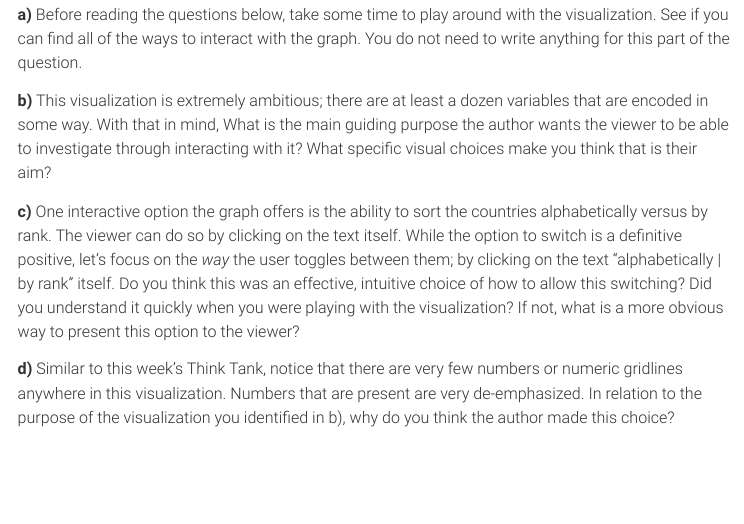
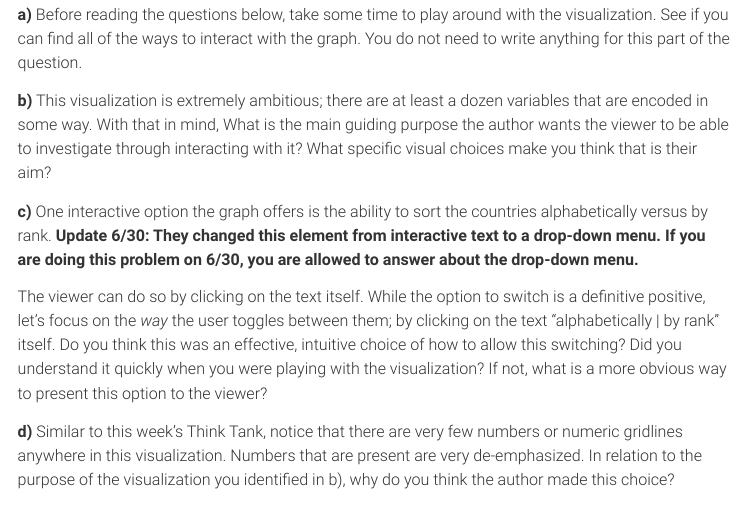
Before and after one commit to cjones46/STAT436_SU25, an R Markdown document (Homework_2.Rmd): the page in a window 1100 px wide, from 3800 px down. The pictures show the output file Homework_2.html that the author committed with the source, opened offline; menus at the side of the page are left out; long lines of code are wrapped.

Commit message:
6/30 Edit to Discussion

```diff
--- a/Homework_2.Rmd
+++ b/Homework_2.Rmd
@@ -131,7 +131,9 @@ This "Think Tank"-like problem asks you to consider the pros and cons of an exis
 
 **b)** This visualization is extremely ambitious; there are at least a dozen variables that are encoded in some way. With that in mind, What is the main guiding purpose the author wants the viewer to be able to investigate through interacting with it? What specific visual choices make you think that is their aim?
 
-**c)** One interactive option the graph offers is the ability to sort the countries alphabetically versus by rank. The viewer can do so by clicking on the text itself. While the option to switch is a definitive positive, let's focus on the *way* the user toggles between them; by clicking on the text "alphabetically | by rank" itself. Do you think this was an effective, intuitive choice of how to allow this switching? Did you understand it quickly when you were playing with the visualization? If not, what is a more obvious way to present this option to the viewer?
+**c)** One interactive option the graph offers is the ability to sort the countries alphabetically versus by rank. **Update 6/30: They changed this element from interactive text to a drop-down menu. If you are doing this problem on 6/30, you are allowed to answer about the drop-down menu.**
+
+The viewer can do so by clicking on the text itself. While the option to switch is a definitive positive, let's focus on the *way* the user toggles between them; by clicking on the text "alphabetically | by rank" itself. Do you think this was an effective, intuitive choice of how to allow this switching? Did you understand it quickly when you were playing with the visualization? If not, what is a more obvious way to present this option to the viewer?
 
 **d)** Similar to this week's Think Tank, notice that there are very few numbers or numeric gridlines anywhere in this visualization. Numbers that are present are very de-emphasized. In relation to the purpose of the visualization you identified in b), why do you think the author made this choice?
 
```
Also changed, not shown: Homework_2.html.
